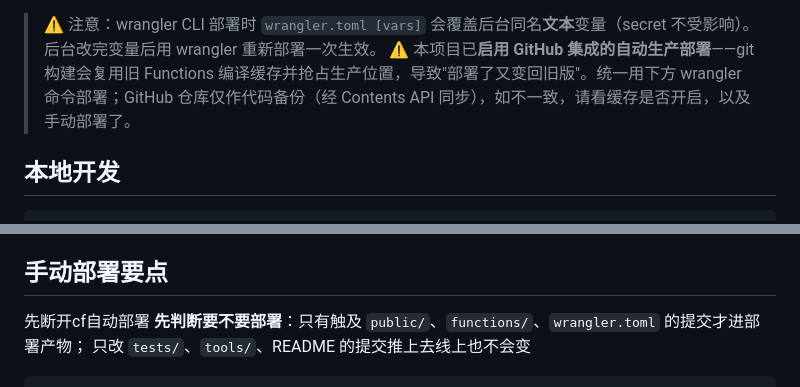
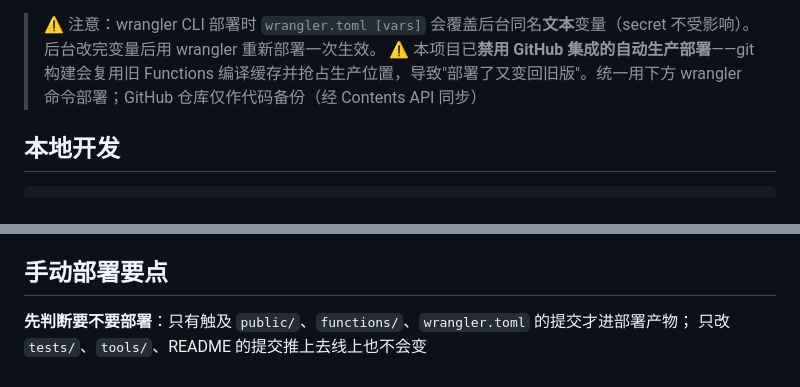
Before and after one commit to idavailable/liuyao, a Markdown page: README.md, 2 parts joined by grey strips. Rendered like a GitHub page.

````diff
--- a/README.md
+++ b/README.md
@@ -554,8 +554,7 @@ git status -sb                    # 若显示 ahead，先推送再审计
 - 文件清单新增 `bgm.js`（琴音引擎）。
 
 > ⚠️ 注意：wrangler CLI 部署时 `wrangler.toml [vars]` 会覆盖后台同名**文本**变量（secret 不受影响）。后台改完变量后用 wrangler 重新部署一次生效。
-> ⚠️ 本项目已**启用 GitHub 集成的自动生产部署**——git 构建会复用旧 Functions 编译缓存并抢占生产位置，导致"部署了又变回旧版"。统一用下方 wrangler 命令部署；GitHub 仓库仅作代码备份（经 Contents API 同步），如不一致，请看缓存是否开启，以及手动部署了。
-
+> ⚠️ 本项目已**禁用 GitHub 集成的自动生产部署**——git 构建会复用旧 Functions 编译缓存并抢占生产位置，导致"部署了又变回旧版"。统一用下方 wrangler 命令部署；GitHub 仓库仅作代码备份（经 Contents API 同步）
 ## 本地开发
 
 ```bash
@@ -580,7 +579,6 @@ npm run gen:jieqi                 # 重新生成节气表（改覆盖范围时
 > `https://cdn.jsdelivr.net/gh/idavailable/liuyao@main/public/core/calendar.js`；或直接读 Git 对象树 `git ls-tree -r --name-only origin/main`。
 
 ## 手动部署要点
-先断开cf自动部署
 **先判断要不要部署**：只有触及 `public/`、`functions/`、`wrangler.toml` 的提交才进部署产物；
 只改 `tests/`、`tools/`、README 的提交推上去线上也不会变
 
````
